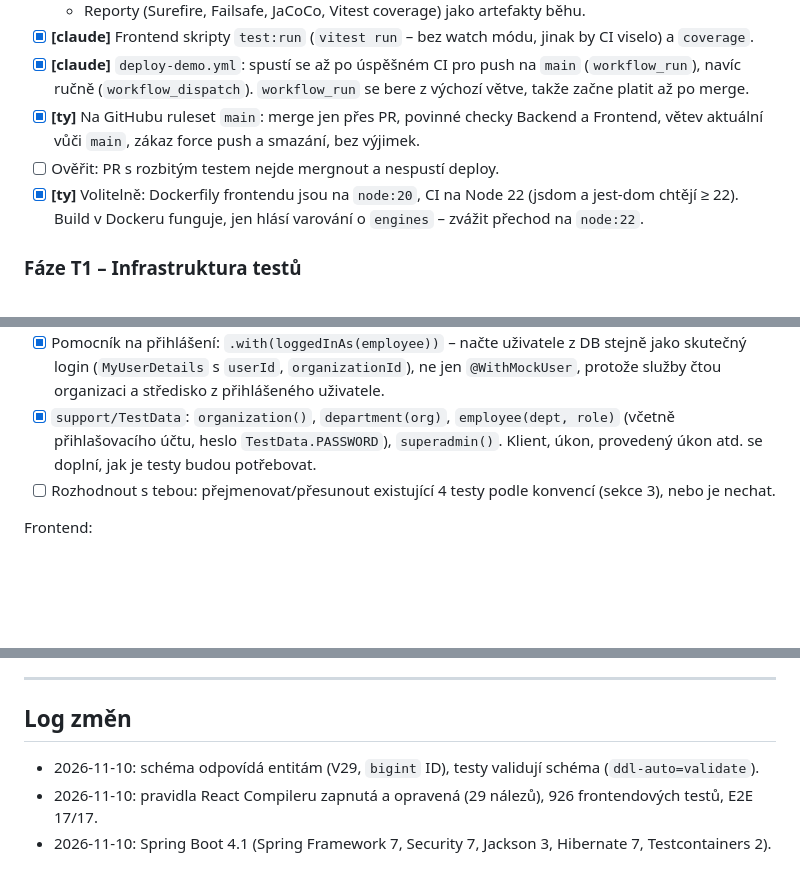
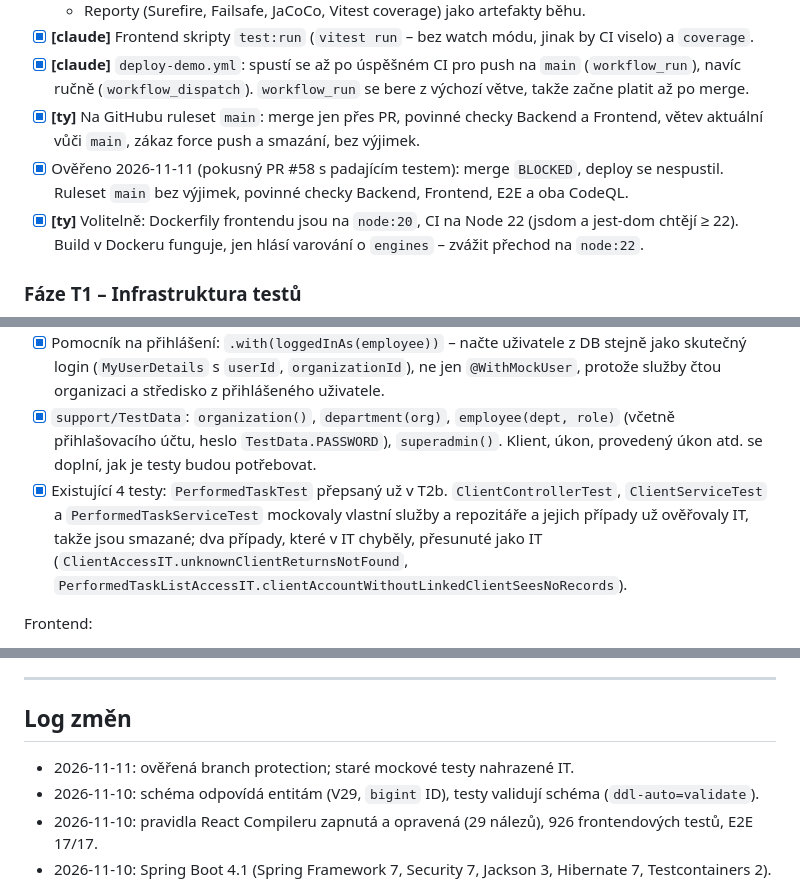
Before and after one commit to michroucka/CareTracker, a Markdown page: docs/testing/PLAN.md, 3 parts joined by grey strips. Rendered like a GitHub page; blank space fills up the shorter version.

Commit message:
docs: branch protection verified, old tests decided

```diff
--- a/docs/testing/PLAN.md
+++ b/docs/testing/PLAN.md
@@ -67,7 +67,7 @@ Hned začne hlídat to, co už existuje.
 - [x] **[claude]** Frontend skripty `test:run` (`vitest run` – bez watch módu, jinak by CI viselo) a `coverage`.
 - [x] **[claude]** `deploy-demo.yml`: spustí se až po úspěšném CI pro push na `main` (`workflow_run`), navíc ručně (`workflow_dispatch`). `workflow_run` se bere z výchozí větve, takže začne platit až po merge.
 - [x] **[ty]** Na GitHubu ruleset `main`: merge jen přes PR, povinné checky Backend a Frontend, větev aktuální vůči `main`, zákaz force push a smazání, bez výjimek.
-- [ ] Ověřit: PR s rozbitým testem nejde mergnout a nespustí deploy.
+- [x] Ověřeno 2026-11-11 (pokusný PR #58 s padajícím testem): merge `BLOCKED`, deploy se nespustil. Ruleset `main` bez výjimek, povinné checky Backend, Frontend, E2E a oba CodeQL.
 - [x] **[ty]** Volitelně: Dockerfily frontendu jsou na `node:20`, CI na Node 22 (jsdom a jest-dom chtějí ≥ 22). Build v Dockeru funguje, jen hlásí varování o `engines` – zvážit přechod na `node:22`.
 
 ### Fáze T1 – Infrastruktura testů
@@ -82,7 +82,7 @@ Backend:
 - [x] Hranice systému v testech: `JavaMailSender` a `GeocodingService` jako `@MockitoBean` v základní třídě. QR platba v `ReceiptService` volá externí API přímo přes `RestClient.create()` – vyřešit v T2b (vytáhnout klienta do beanu, který jde mockovat).
 - [x] Pomocník na přihlášení: `.with(loggedInAs(employee))` – načte uživatele z DB stejně jako skutečný login (`MyUserDetails` s `userId`, `organizationId`), ne jen `@WithMockUser`, protože služby čtou organizaci a středisko z přihlášeného uživatele.
 - [x] `support/TestData`: `organization()`, `department(org)`, `employee(dept, role)` (včetně přihlašovacího účtu, heslo `TestData.PASSWORD`), `superadmin()`. Klient, úkon, provedený úkon atd. se doplní, jak je testy budou potřebovat.
-- [ ] Rozhodnout s tebou: přejmenovat/přesunout existující 4 testy podle konvencí (sekce 3), nebo je nechat.
+- [x] Existující 4 testy: `PerformedTaskTest` přepsaný už v T2b. `ClientControllerTest`, `ClientServiceTest` a `PerformedTaskServiceTest` mockovaly vlastní služby a repozitáře a jejich případy už ověřovaly IT, takže jsou smazané; dva případy, které v IT chyběly, přesunuté jako IT (`ClientAccessIT.unknownClientReturnsNotFound`, `PerformedTaskListAccessIT.clientAccountWithoutLinkedClientSeesNoRecords`).
 
 Frontend:
 - [x] Závislosti: `@testing-library/react`, `@testing-library/user-event`, `@testing-library/jest-dom`, `jsdom`, `msw`, `@vitest/coverage-v8`.
@@ -284,6 +284,7 @@ Dependabot velké verze neposílá (Maven a npm, viz `.github/dependabot.yml`),
 
 ## Log změn
 
+- 2026-11-11: ověřená branch protection; staré mockové testy nahrazené IT.
 - 2026-11-10: schéma odpovídá entitám (V29, `bigint` ID), testy validují schéma (`ddl-auto=validate`).
 - 2026-11-10: pravidla React Compileru zapnutá a opravená (29 nálezů), 926 frontendových testů, E2E 17/17.
 - 2026-11-10: Spring Boot 4.1 (Spring Framework 7, Security 7, Jackson 3, Hibernate 7, Testcontainers 2). `make e2e-up` čeká i na demo seed (první běh hned po startu byl pomalý).
```
